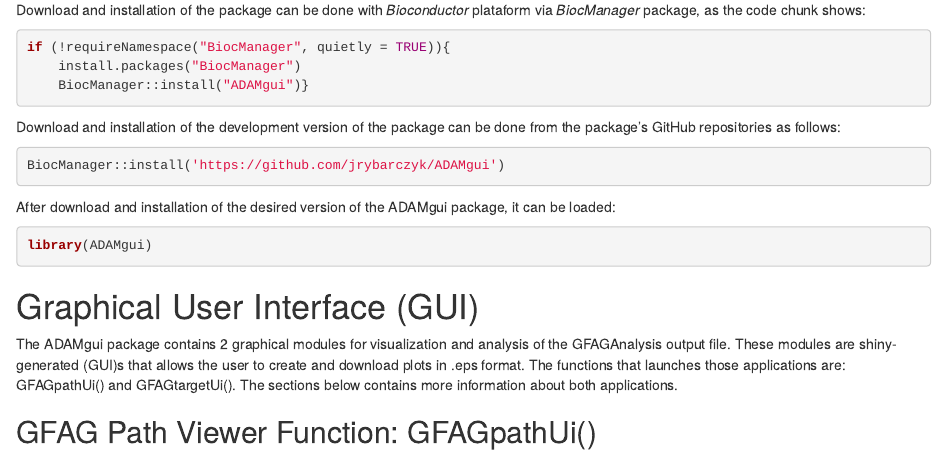
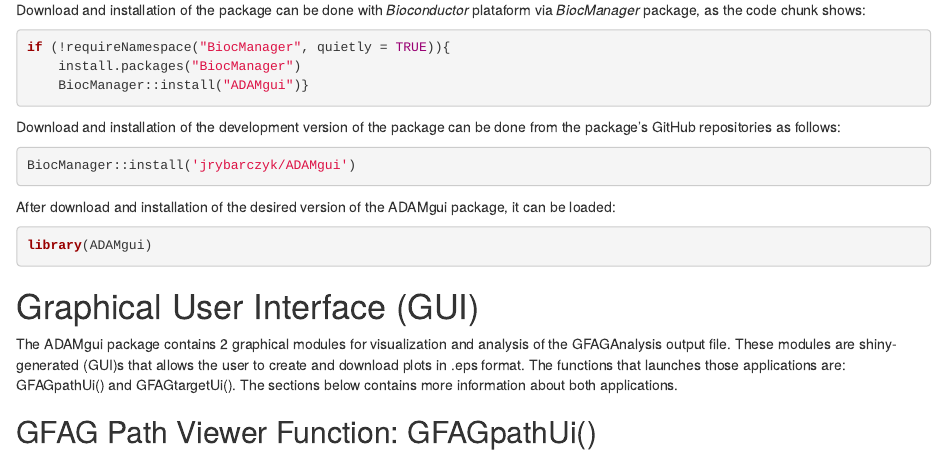
Before and after one commit to jrybarczyk/ADAMgui, an R Markdown document (vignettes/ADAMgui.Rmd): the page in a window 1100 px wide, from 640 px down. Rendered offline with R 4.5, knitr and Pandoc, with nearby package versions; drawn as R Markdown's standard HTML page in place of the format the file asks for.

Commit message:
Update ADAMgui.Rmd

````diff
--- a/vignettes/ADAMgui.Rmd
+++ b/vignettes/ADAMgui.Rmd
@@ -62,7 +62,7 @@ if (!requireNamespace("BiocManager", quietly = TRUE)){
 Download and installation of the development version of the package can be done
 from the package's GitHub repositories as follows:
 ```{r GitHubGetADAMgui, eval = FALSE}
-BiocManager::install('https://github.com/jrybarczyk/ADAMgui')
+BiocManager::install('jrybarczyk/ADAMgui')
 ```
 
 After download and installation of the desired version of the ADAMgui package,
````
